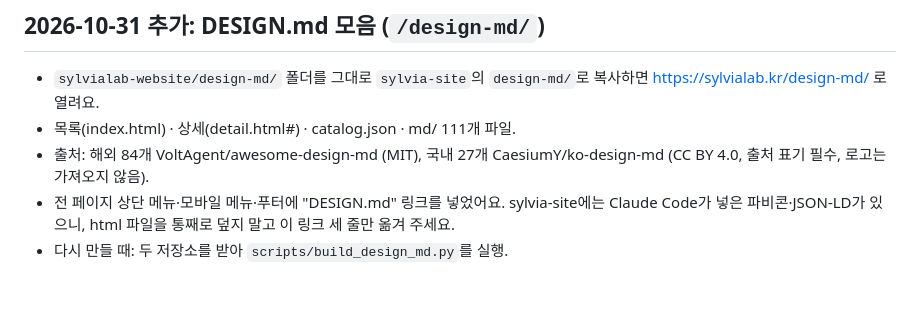
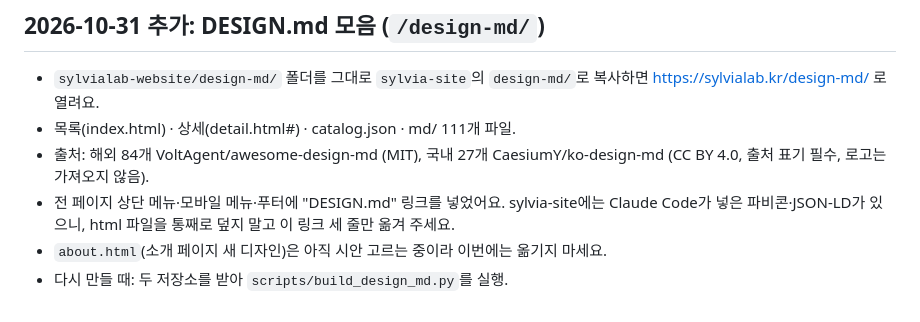
Before and after one commit to sylviagithubhj/sylvialab-website, a Markdown page: HANDOFF-claude-code.md, the part around the change. Drawn GitHub-style.

Commit message:
Handoff: hold about.html

```diff
--- a/HANDOFF-claude-code.md
+++ b/HANDOFF-claude-code.md
@@ -47,4 +47,5 @@ sylvialab.kr은 GitHub Pages로 `sylviagithubhj/sylvia-site` 저장소에서 나
 - 목록(index.html) · 상세(detail.html#<slug>) · catalog.json · md/ 111개 파일.
 - 출처: 해외 84개 VoltAgent/awesome-design-md (MIT), 국내 27개 CaesiumY/ko-design-md (CC BY 4.0, 출처 표기 필수, 로고는 가져오지 않음).
 - 전 페이지 상단 메뉴·모바일 메뉴·푸터에 "DESIGN.md" 링크를 넣었어요. sylvia-site에는 Claude Code가 넣은 파비콘·JSON-LD가 있으니, html 파일을 통째로 덮지 말고 이 링크 세 줄만 옮겨 주세요.
+- `about.html`(소개 페이지 새 디자인)은 아직 시안 고르는 중이라 이번에는 옮기지 마세요.
 - 다시 만들 때: 두 저장소를 받아 `scripts/build_design_md.py`를 실행.
```
